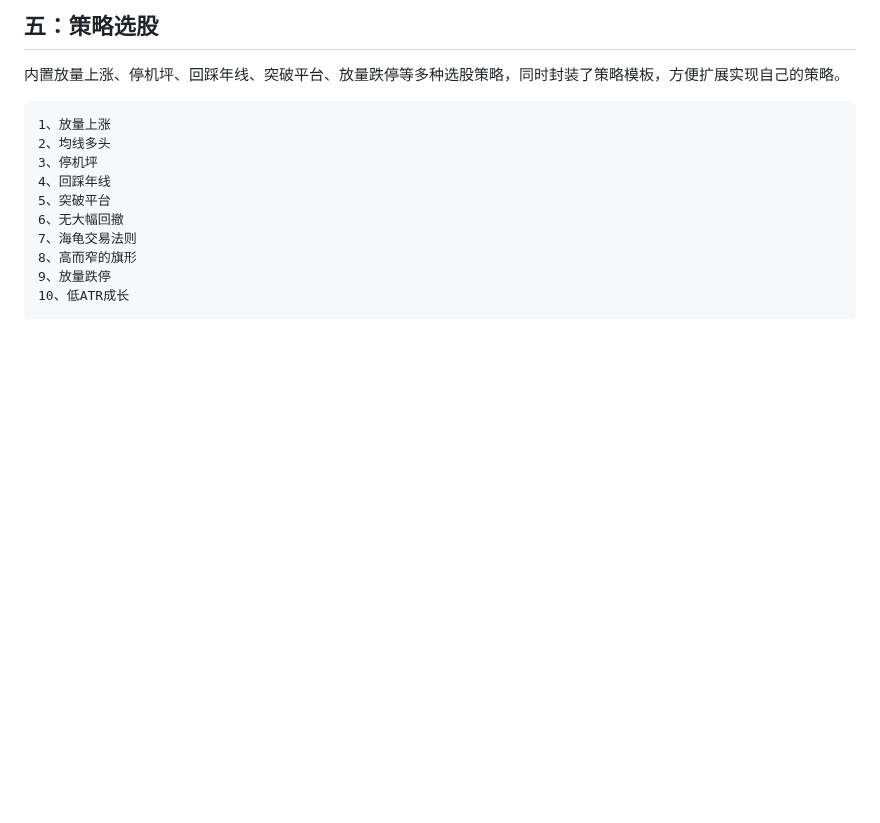
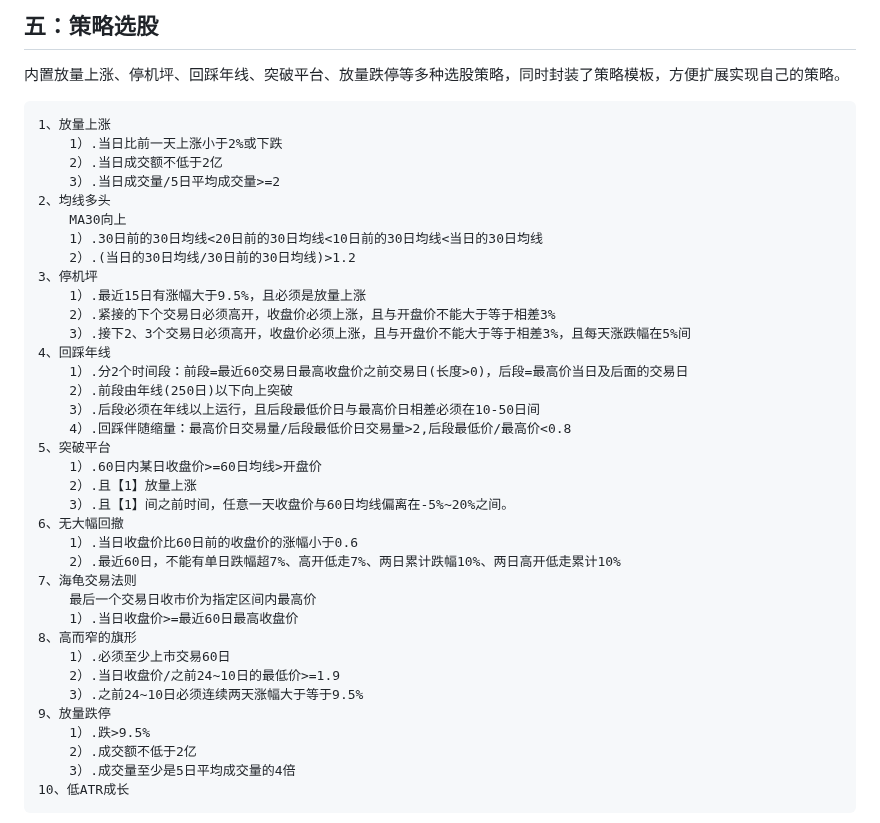
Before and after one commit to myhhub/stock, a Markdown page: README.md, the part around the change. GitHub-like rendering; blank space fills up the shorter version.

Commit message:
添加策略说明

````diff
--- a/README.md
+++ b/README.md
@@ -95,14 +95,40 @@ VR:
 
 ```
 1、放量上涨
+    1）.当日比前一天上涨小于2%或下跌
+    2）.当日成交额不低于2亿
+    3）.当日成交量/5日平均成交量>=2
 2、均线多头
+	MA30向上
+    1）.30日前的30日均线<20日前的30日均线<10日前的30日均线<当日的30日均线
+    2）.(当日的30日均线/30日前的30日均线)>1.2
 3、停机坪
+    1）.最近15日有涨幅大于9.5%，且必须是放量上涨
+    2）.紧接的下个交易日必须高开，收盘价必须上涨，且与开盘价不能大于等于相差3%
+    3）.接下2、3个交易日必须高开，收盘价必须上涨，且与开盘价不能大于等于相差3%，且每天涨跌幅在5%间
 4、回踩年线
+    1）.分2个时间段：前段=最近60交易日最高收盘价之前交易日(长度>0)，后段=最高价当日及后面的交易日
+    2）.前段由年线(250日)以下向上突破
+    3）.后段必须在年线以上运行，且后段最低价日与最高价日相差必须在10-50日间
+    4）.回踩伴随缩量：最高价日交易量/后段最低价日交易量>2,后段最低价/最高价<0.8
 5、突破平台
+    1）.60日内某日收盘价>=60日均线>开盘价
+    2）.且【1】放量上涨
+    3）.且【1】间之前时间，任意一天收盘价与60日均线偏离在-5%~20%之间。
 6、无大幅回撤
+    1）.当日收盘价比60日前的收盘价的涨幅小于0.6
+    2）.最近60日，不能有单日跌幅超7%、高开低走7%、两日累计跌幅10%、两日高开低走累计10%
 7、海龟交易法则
+    最后一个交易日收市价为指定区间内最高价
+    1）.当日收盘价>=最近60日最高收盘价
 8、高而窄的旗形
+    1）.必须至少上市交易60日
+    2）.当日收盘价/之前24~10日的最低价>=1.9
+    3）.之前24~10日必须连续两天涨幅大于等于9.5%
 9、放量跌停
+    1）.跌>9.5%
+    2）.成交额不低于2亿
+    3）.成交量至少是5日平均成交量的4倍
 10、低ATR成长
 ```
 
````
